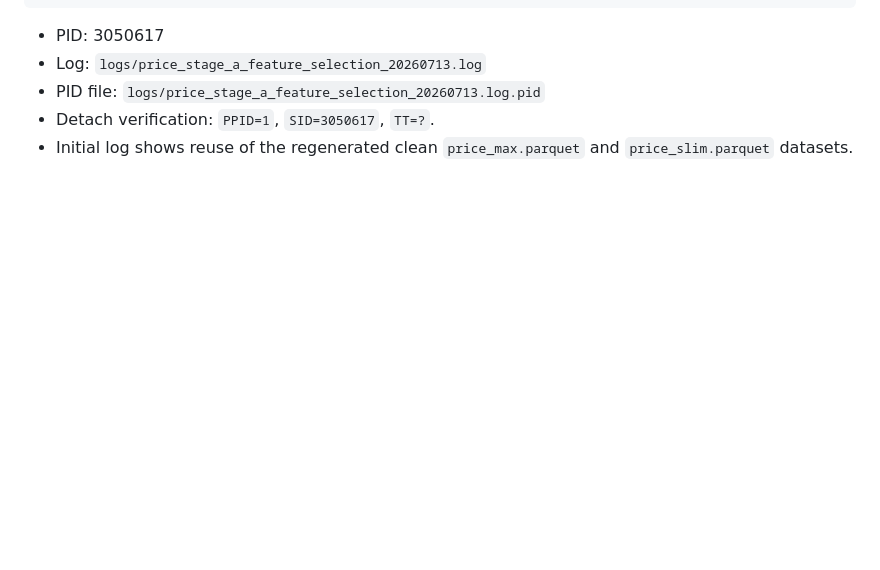
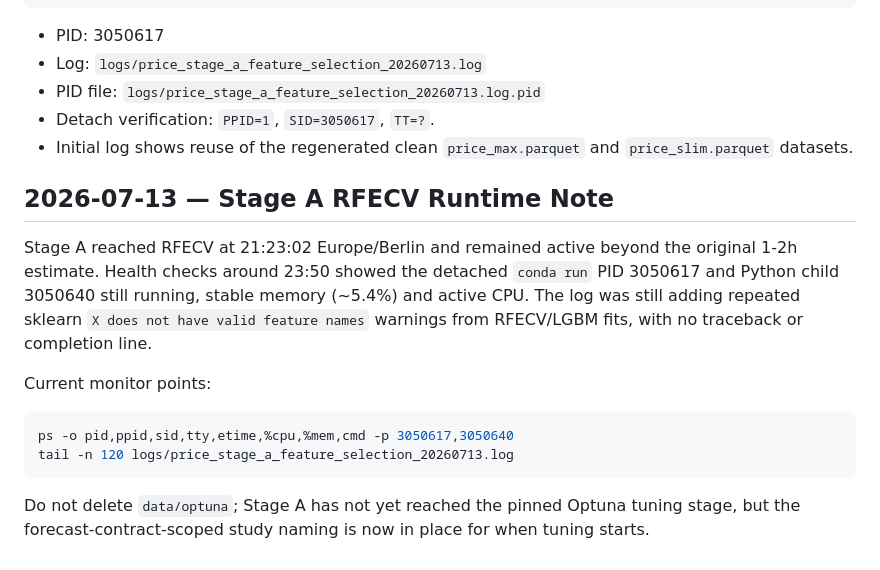
Before and after one commit to smnfrs/energy-forecasting, a Markdown page: docs/forecast_fix_retrain_implementation_log.md, the part around the change. GitHub-like rendering; blank space fills up the shorter version.

Commit message:
Document Stage A RFECV status

````diff
--- a/docs/forecast_fix_retrain_implementation_log.md
+++ b/docs/forecast_fix_retrain_implementation_log.md
@@ -90,3 +90,16 @@ setsid nohup bash -c 'echo $$ > logs/price_stage_a_feature_selection_20260713.lo
 - PID file: `logs/price_stage_a_feature_selection_20260713.log.pid`
 - Detach verification: `PPID=1`, `SID=3050617`, `TT=?`.
 - Initial log shows reuse of the regenerated clean `price_max.parquet` and `price_slim.parquet` datasets.
+
+## 2026-07-13 — Stage A RFECV Runtime Note
+
+Stage A reached RFECV at 21:23:02 Europe/Berlin and remained active beyond the original 1-2h estimate. Health checks around 23:50 showed the detached `conda run` PID 3050617 and Python child 3050640 still running, stable memory (~5.4%) and active CPU. The log was still adding repeated sklearn `X does not have valid feature names` warnings from RFECV/LGBM fits, with no traceback or completion line.
+
+Current monitor points:
+
+```bash
+ps -o pid,ppid,sid,tty,etime,%cpu,%mem,cmd -p 3050617,3050640
+tail -n 120 logs/price_stage_a_feature_selection_20260713.log
+```
+
+Do not delete `data/optuna`; Stage A has not yet reached the pinned Optuna tuning stage, but the forecast-contract-scoped study naming is now in place for when tuning starts.
````
